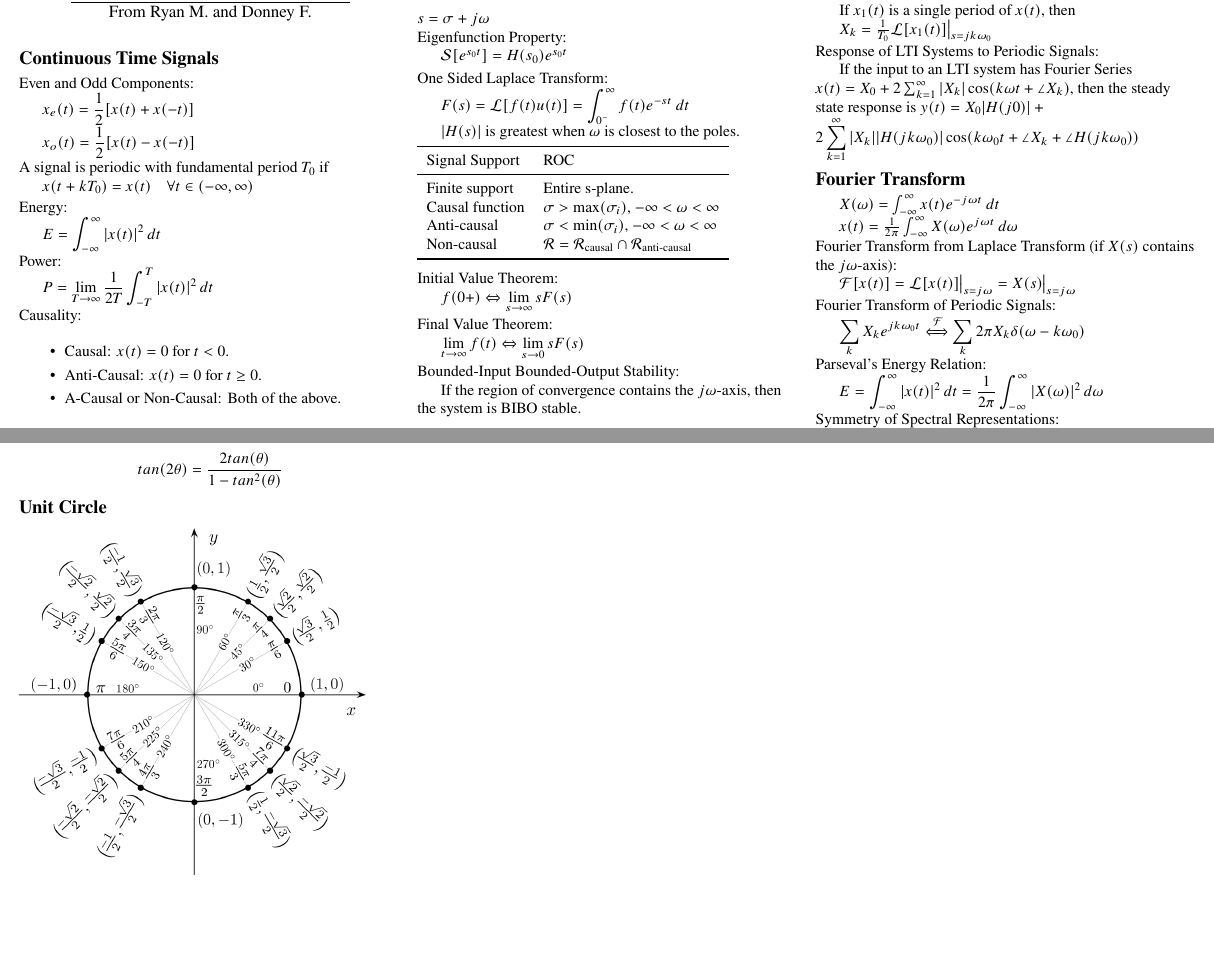
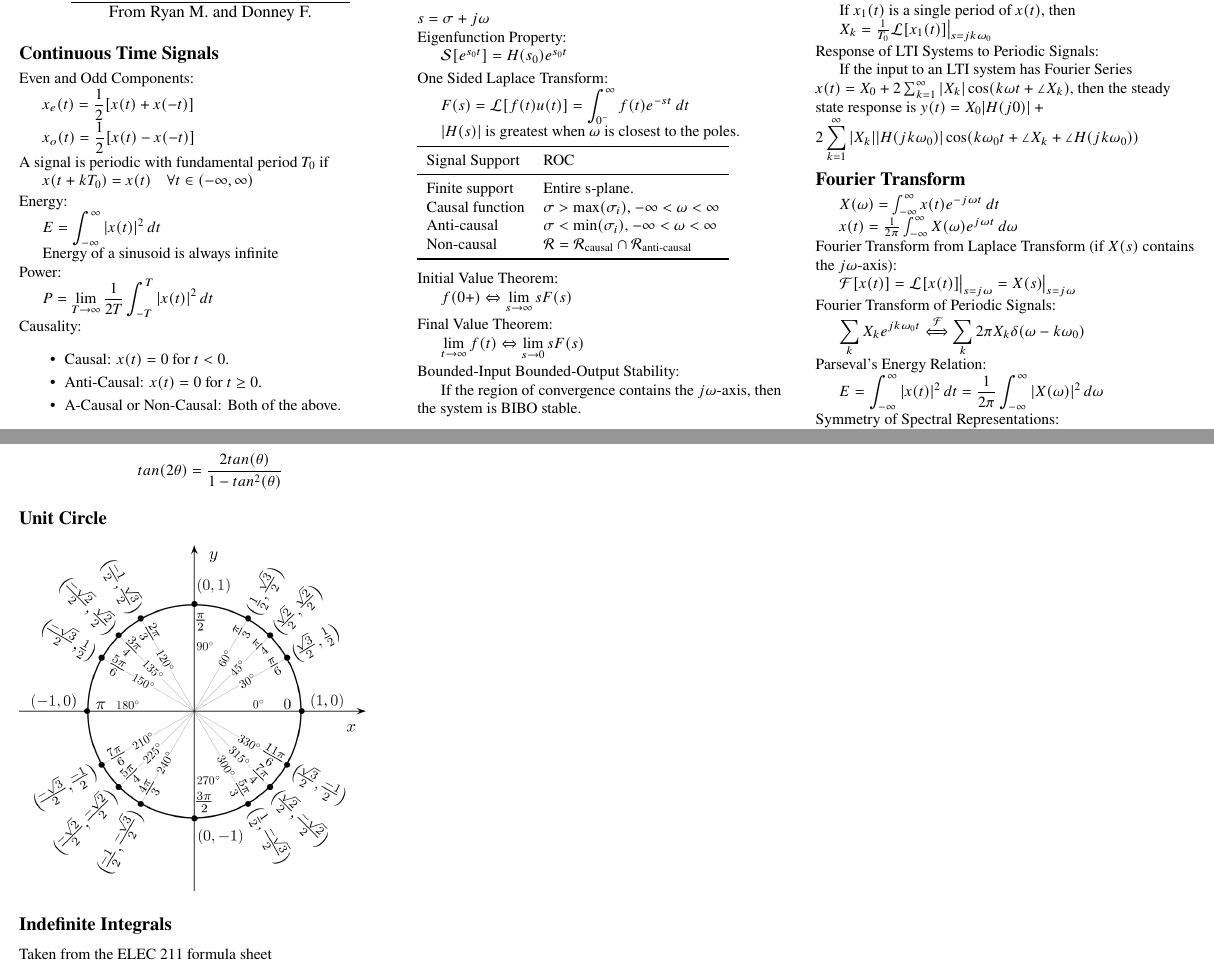
Before and after one commit to sgoblin/elec221-formulasheet, a LaTeX document (elec221fs.tex): two parts of pages 1 and 3 of 3, joined at a grey line, cut so that both start at the same text, the shorter picture padded with empty space. Compiled offline with pdfLaTeX.

Commit message:
Added indefinite integral table

```diff
--- a/elec221fs.tex
+++ b/elec221fs.tex
@@ -82,8 +82,8 @@ A signal is periodic with fundamental period $T_0$ if\\
 \tab $x(t + kT_0) = x(t) \quad \forall t \in (-\infty, \infty)$
 
 Energy:\\
-\tab $\ds E = \int_{-\infty}^{\infty} \abs{x(t)}^2\,dt$
-
+\tab $\ds E = \int_{-\infty}^{\infty} \abs{x(t)}^2\,dt$\\
+\tab Energy of a sinusoid is always infinite\\
 Power:\\
 \tab $\ds P = \lim_{T \rightarrow \infty} \frac{1}{2T} \int_{-T}^{T}\abs{x(t)}^2\,dt$
 
@@ -368,7 +368,9 @@ Updated \today\\
 	\section{Unit Circle}
 	\includegraphics[width=0.3\textwidth]{Unit_circle_angles}
 
-
+	\section{Indefinite Integrals}
+	Taken from the ELEC 211 formula sheet\\
+	\includegraphics[width=0.6\textwidth]{indef-integrals}
 
 
 \end{multicols*}
```
Also changed, not shown: images/indef-integrals.png (added).
